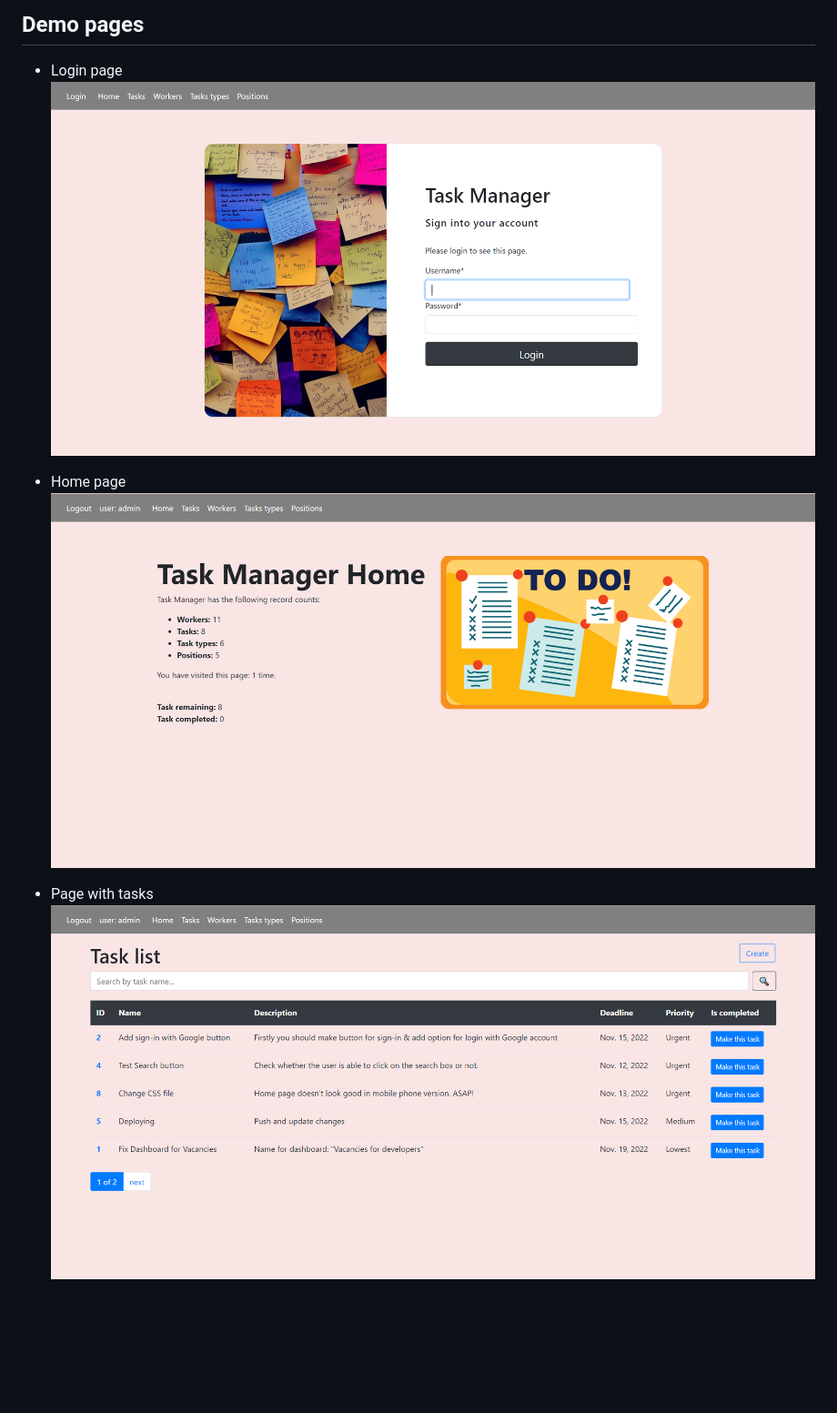
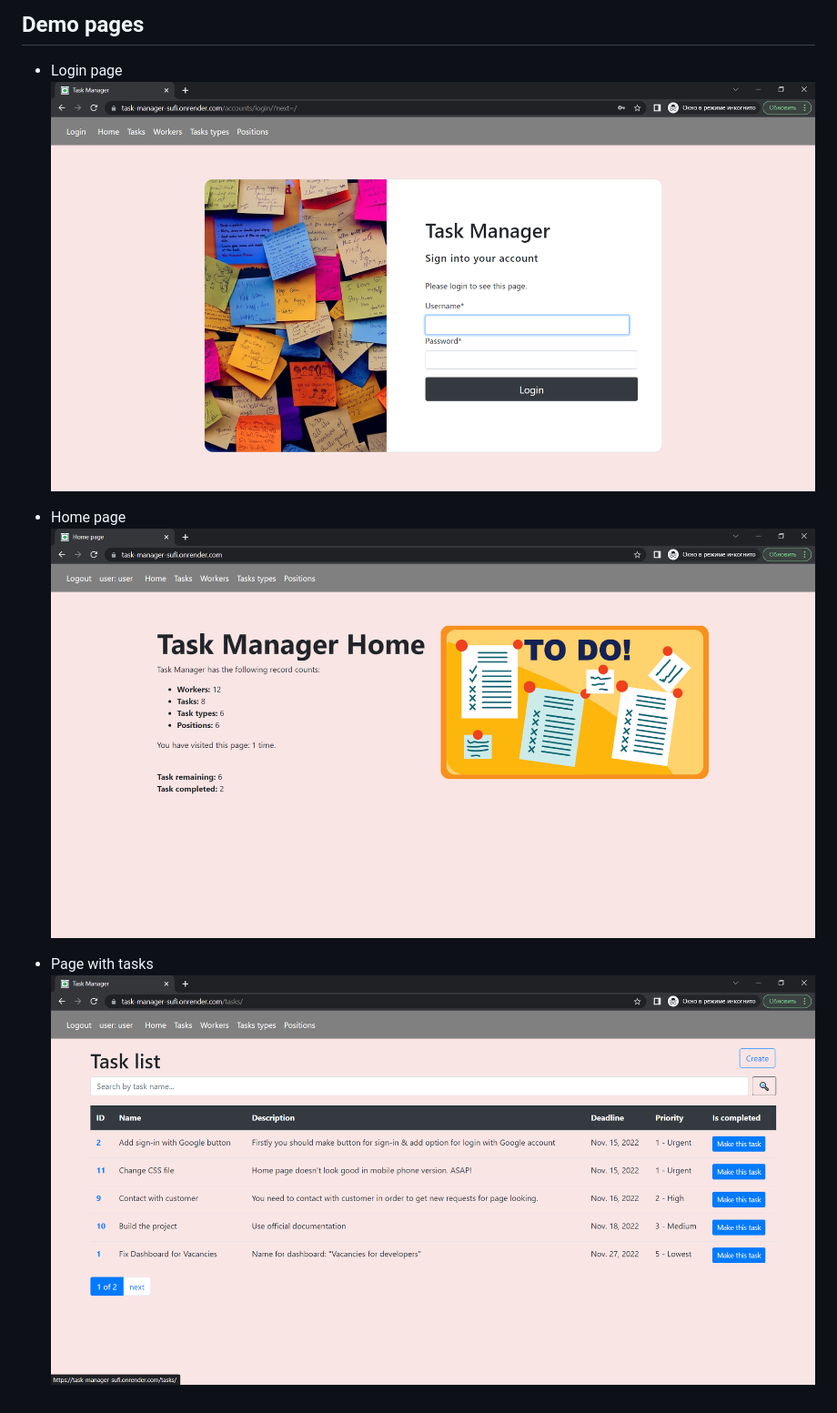
Before and after one commit to olia-trofymchuk/task-manager, a Markdown page: README.md, the part around the change. Shown: that part at 91% size. Drawn GitHub-style; pictures changed too: home_page.png, login_page.png, task-list.png (added); blank space fills up the shorter version.

Commit message:
Update screenshots for home and task-list pages

```diff
--- a/README.md
+++ b/README.md
@@ -46,4 +46,4 @@ password: user12345
 ![Home page](home_page.png)
 
 * Page with tasks
-![Task page](task_list.png)
+![Task page](task-list.png)
```
